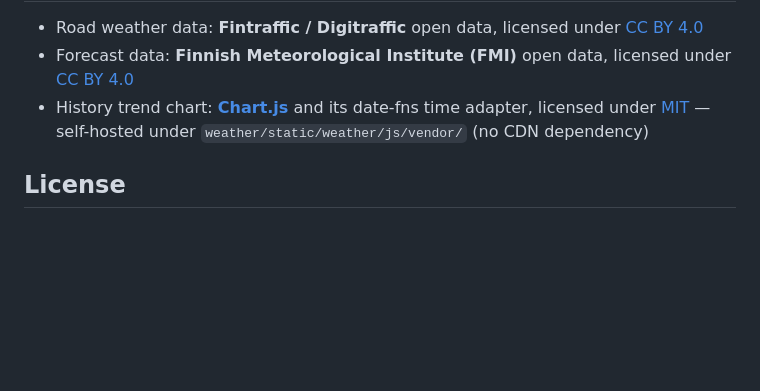
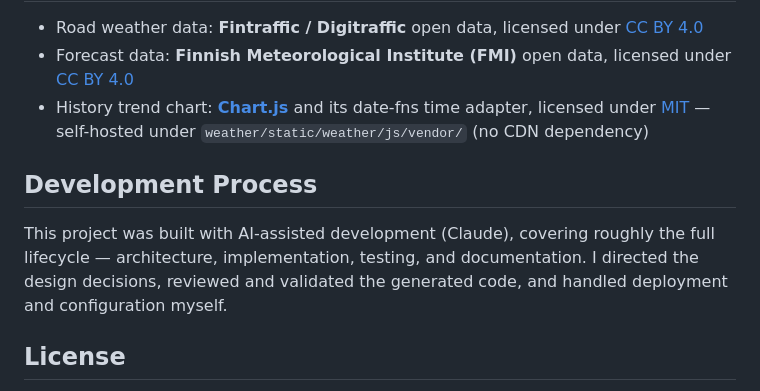
Before and after one commit to jjankkil/weatherview-django, a Markdown page: README.md, the part around the change. Rendered like a GitHub page; blank space fills up the shorter version.

Commit message:
docs: update README.md

```diff
--- a/README.md
+++ b/README.md
@@ -99,6 +99,10 @@ Open <http://127.0.0.1:8000/> in your browser. See the [Development Guide](docs/
 - Forecast data: **Finnish Meteorological Institute (FMI)** open data, licensed under [CC BY 4.0](https://creativecommons.org/licenses/by/4.0/)
 - History trend chart: **[Chart.js](https://www.chartjs.org/)** and its date-fns time adapter, licensed under [MIT](https://opensource.org/licenses/MIT) — self-hosted under `weather/static/weather/js/vendor/` (no CDN dependency)
 
+## Development Process
+
+This project was built with AI-assisted development (Claude), covering roughly the full lifecycle — architecture, implementation, testing, and documentation. I directed the design decisions, reviewed and validated the generated code, and handled deployment and configuration myself.
+
 ## License
 
 WeatherView itself is licensed under the [MIT License](LICENSE). The data sources
```
